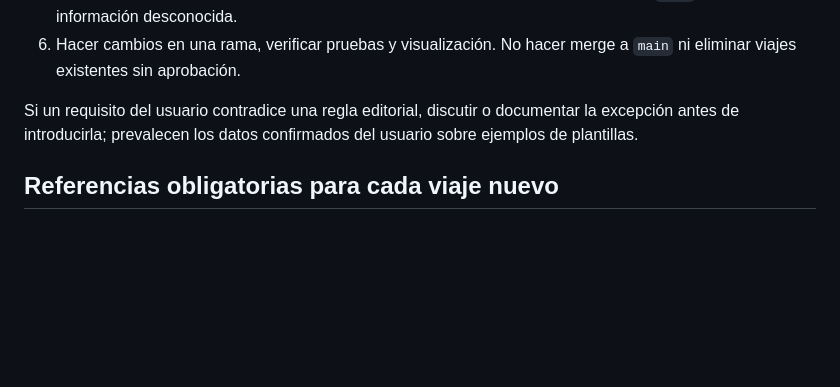
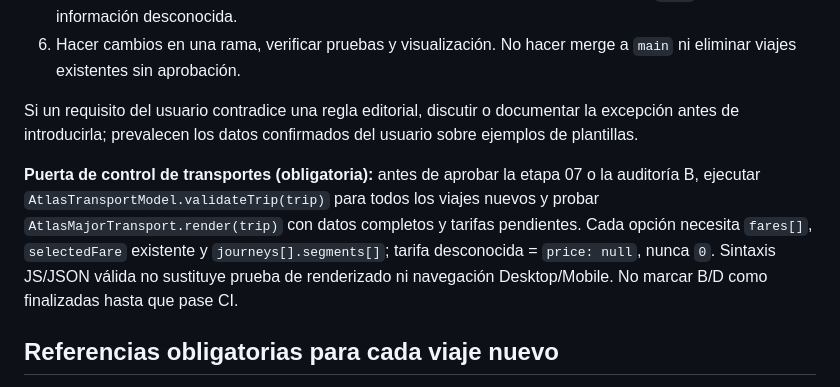
Before and after one commit to JesusRiddle/atlas-viajes, a Markdown page: AGENTS.md, the part around the change. GitHub-like rendering; blank space fills up the shorter version.

Commit message:
docs(atlas): require transport schema and renderer gate in trip agent workflow

```diff
--- a/AGENTS.md
+++ b/AGENTS.md
@@ -10,6 +10,8 @@ Antes de crear, modificar o auditar un viaje:
 6. Hacer cambios en una rama, verificar pruebas y visualización. No hacer merge a `main` ni eliminar viajes existentes sin aprobación.
 
 Si un requisito del usuario contradice una regla editorial, discutir o documentar la excepción antes de introducirla; prevalecen los datos confirmados del usuario sobre ejemplos de plantillas.
+
+**Puerta de control de transportes (obligatoria):** antes de aprobar la etapa 07 o la auditoría B, ejecutar `AtlasTransportModel.validateTrip(trip)` para todos los viajes nuevos y probar `AtlasMajorTransport.render(trip)` con datos completos y tarifas pendientes. Cada opción necesita `fares[]`, `selectedFare` existente y `journeys[].segments[]`; tarifa desconocida = `price: null`, nunca `0`. Sintaxis JS/JSON válida no sustituye prueba de renderizado ni navegación Desktop/Mobile. No marcar B/D como finalizadas hasta que pase CI.
 
 ## Referencias obligatorias para cada viaje nuevo
 Antes de redactar o modificar un viaje nuevo, leer `docs/trip-master-standard.md` y `data/trips/_template.json`; `data/trips/italia-norte-2027.json` queda como ejemplo opcional de implementación, nunca como paso obligatorio. La especificación maestra, no un JSON turístico, define el diseño; ningún viaje concreto es requisito para iniciar uno nuevo. Reutilizar estructura, convenciones y componentes, **nunca** copiar automáticamente destinos, precios, reservas o fechas. Aplicar el checklist comparativo de `docs/trip-production-checklist.md`; no reintroducir bloques heredados ni omitir enlaces oficiales, Google Maps, indicadores, tipos de cambio o controles existentes.
```
